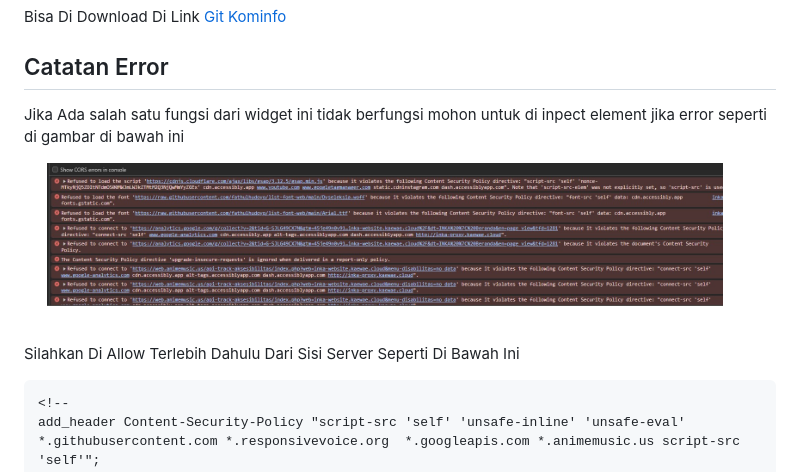
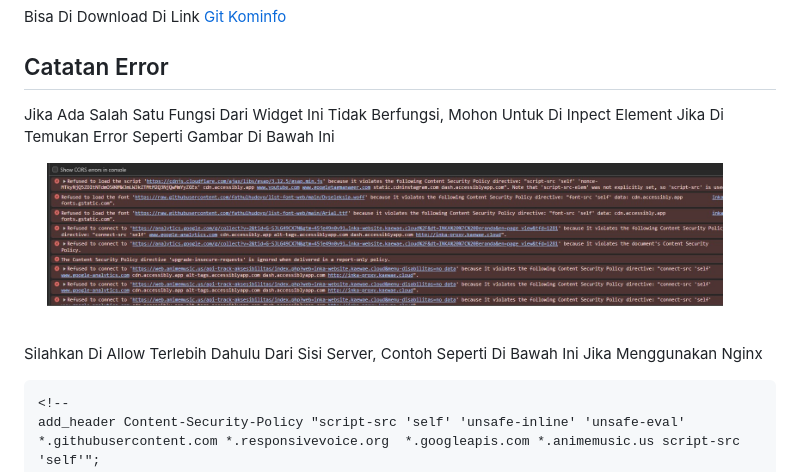
Before and after one commit to fathulhudoyo/Fitur_Disabilitas, a Markdown page: README.md, the part around the change. Rendered like a GitHub page.

````diff
--- a/README.md
+++ b/README.md
@@ -16,14 +16,14 @@ Bisa Di Download Di Link [Git Kominfo](https://git2.layanan.go.id/fathulhudoyo/w
 
 
 ## Catatan Error
-Jika Ada salah satu fungsi dari widget ini tidak berfungsi mohon untuk di inpect element jika error seperti di gambar di bawah ini
+Jika Ada Salah Satu Fungsi Dari Widget Ini Tidak Berfungsi, Mohon Untuk Di Inpect Element Jika Di Temukan Error Seperti Gambar Di Bawah Ini
 
 <p align="center">
  <img width="90%" height="250" src="https://github.com/fathulhudoyo/Fitur_Disabilitas/blob/2.1/ScreenShot%20Widget/SS6.jpg" alt="widget_ss5">&emsp;&emsp;
 </p> <br>
 
 
-Silahkan Di Allow Terlebih Dahulu Dari Sisi Server Seperti Di Bawah Ini
+Silahkan Di Allow Terlebih Dahulu Dari Sisi Server, Contoh Seperti Di Bawah Ini Jika Menggunakan Nginx
 
 ```html
 <!--
````
